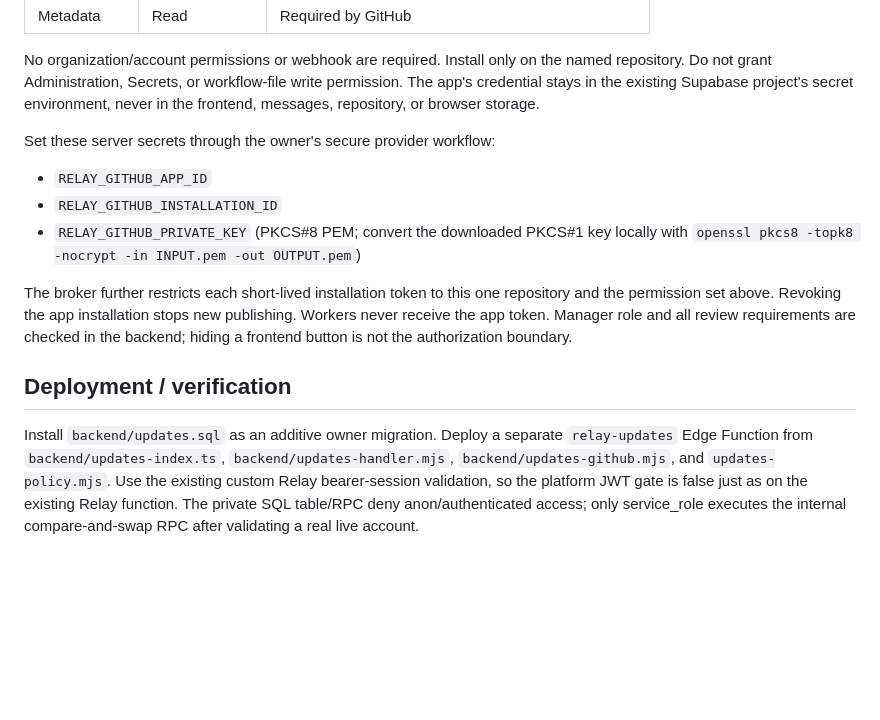
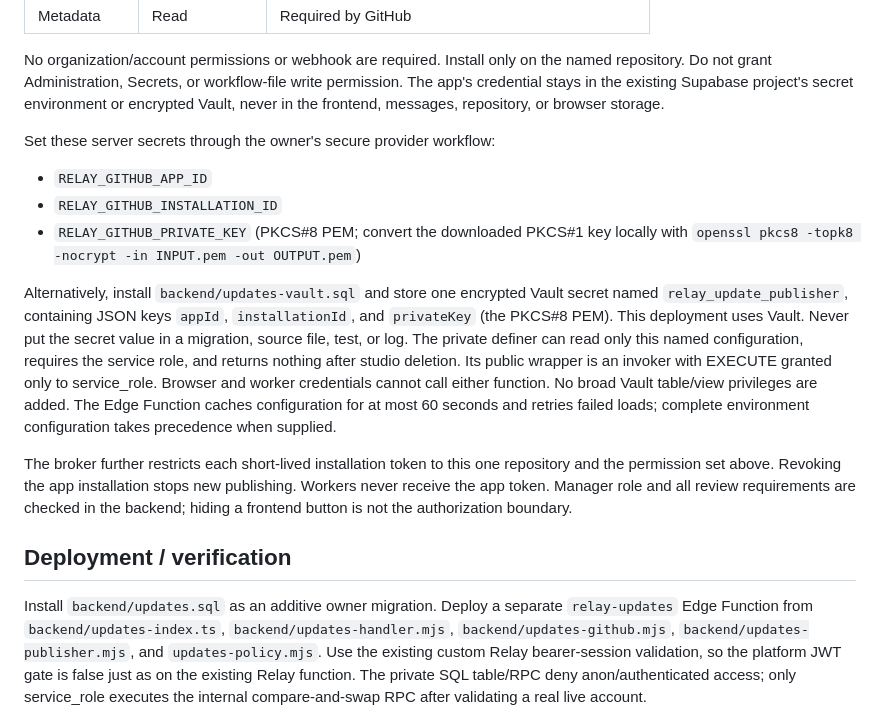
Before and after one commit to doublekingwasabi1819-a11y/doublekingwasabi1819-a11y.github.io, a Markdown page: UPDATE-ROOM.md, the part around the change. Drawn GitHub-style; blank space fills up the shorter version.

Commit message:
Document encrypted Update room publisher setup

```diff
--- a/UPDATE-ROOM.md
+++ b/UPDATE-ROOM.md
@@ -62,7 +62,7 @@ Requested repository permissions:
 No organization/account permissions or webhook are required. Install only on the
 named repository. Do not grant Administration, Secrets, or workflow-file write
 permission. The app's credential stays in the existing Supabase project's secret
-environment, never in the frontend, messages, repository, or browser storage.
+environment or encrypted Vault, never in the frontend, messages, repository, or browser storage.
 
 Set these server secrets through the owner's secure provider workflow:
 
@@ -70,6 +70,17 @@ Set these server secrets through the owner's secure provider workflow:
 - `RELAY_GITHUB_INSTALLATION_ID`
 - `RELAY_GITHUB_PRIVATE_KEY` (PKCS#8 PEM; convert the downloaded PKCS#1 key locally
   with `openssl pkcs8 -topk8 -nocrypt -in INPUT.pem -out OUTPUT.pem`)
+
+Alternatively, install `backend/updates-vault.sql` and store one encrypted Vault
+secret named `relay_update_publisher`, containing JSON keys `appId`,
+`installationId`, and `privateKey` (the PKCS#8 PEM). This deployment uses Vault.
+Never put the secret value in a migration, source file, test, or log. The private
+definer can read only this named configuration, requires the service role, and
+returns nothing after studio deletion. Its public wrapper is an invoker with
+EXECUTE granted only to service_role. Browser and worker credentials cannot call
+either function. No broad Vault table/view privileges are added. The Edge
+Function caches configuration for at most 60 seconds and retries failed loads;
+complete environment configuration takes precedence when supplied.
 
 The broker further restricts each short-lived installation token to this one
 repository and the permission set above. Revoking the app installation stops new
@@ -81,7 +92,7 @@ authorization boundary.
 
 Install `backend/updates.sql` as an additive owner migration. Deploy a separate
 `relay-updates` Edge Function from `backend/updates-index.ts`,
-`backend/updates-handler.mjs`, `backend/updates-github.mjs`, and
+`backend/updates-handler.mjs`, `backend/updates-github.mjs`, `backend/updates-publisher.mjs`, and
 `updates-policy.mjs`. Use the existing custom Relay bearer-session validation,
 so the platform JWT gate is false just as on the existing Relay function. The
 private SQL table/RPC deny anon/authenticated access; only service_role executes
```
